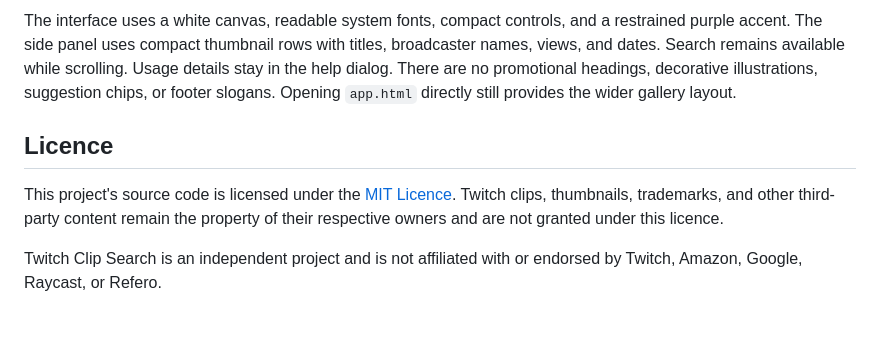
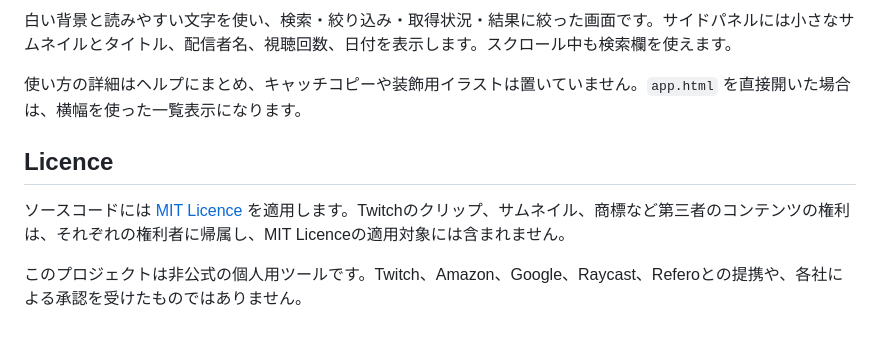
Before and after one commit to aururn/twitch-clip-search, a Markdown page: README.md, the part around one of its changes. Drawn GitHub-style.

Commit message:
Write README in Japanese while retaining Licence spelling

```diff
--- a/README.md
+++ b/README.md
@@ -112,8 +122,10 @@ The package is written to `dist/twitch-clip-search-1.3.0.zip`.
 
-The interface uses a white canvas, readable system fonts, compact controls, and a restrained purple accent. The side panel uses compact thumbnail rows with titles, broadcaster names, views, and dates. Search remains available while scrolling. Usage details stay in the help dialog. There are no promotional headings, decorative illustrations, suggestion chips, or footer slogans. Opening `app.html` directly still provides the wider gallery layout.
+白い背景と読みやすい文字を使い、検索・絞り込み・取得状況・結果に絞った画面です。サイドパネルには小さなサムネイルとタイトル、配信者名、視聴回数、日付を表示します。スクロール中も検索欄を使えます。
+
+使い方の詳細はヘルプにまとめ、キャッチコピーや装飾用イラストは置いていません。`app.html` を直接開いた場合は、横幅を使った一覧表示になります。
 
 ## Licence
 
-This project's source code is licensed under the [MIT Licence](LICENCE). Twitch clips, thumbnails, trademarks, and other third-party content remain the property of their respective owners and are not granted under this licence.
+ソースコードには [MIT Licence](LICENCE) を適用します。Twitchのクリップ、サムネイル、商標など第三者のコンテンツの権利は、それぞれの権利者に帰属し、MIT Licenceの適用対象には含まれません。
 
-Twitch Clip Search is an independent project and is not affiliated with or endorsed by Twitch, Amazon, Google, Raycast, or Refero.
+このプロジェクトは非公式の個人用ツールです。Twitch、Amazon、Google、Raycast、Referoとの提携や、各社による承認を受けたものではありません。
```
Also changed, not shown: other parts of README.md (+66 -56 lines).
